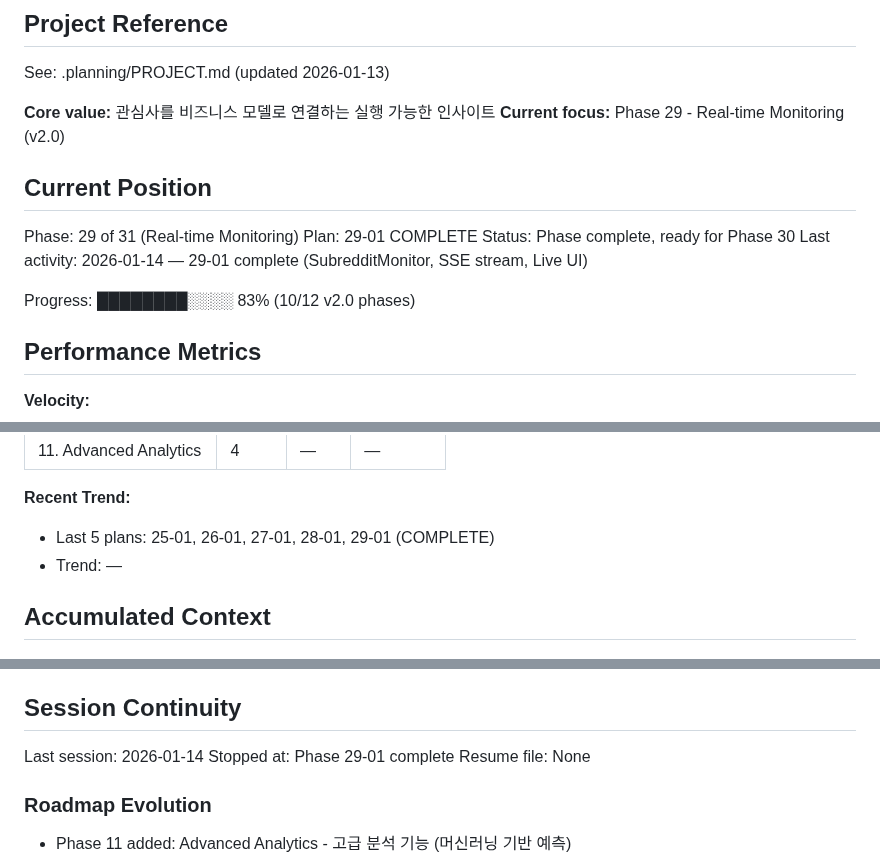
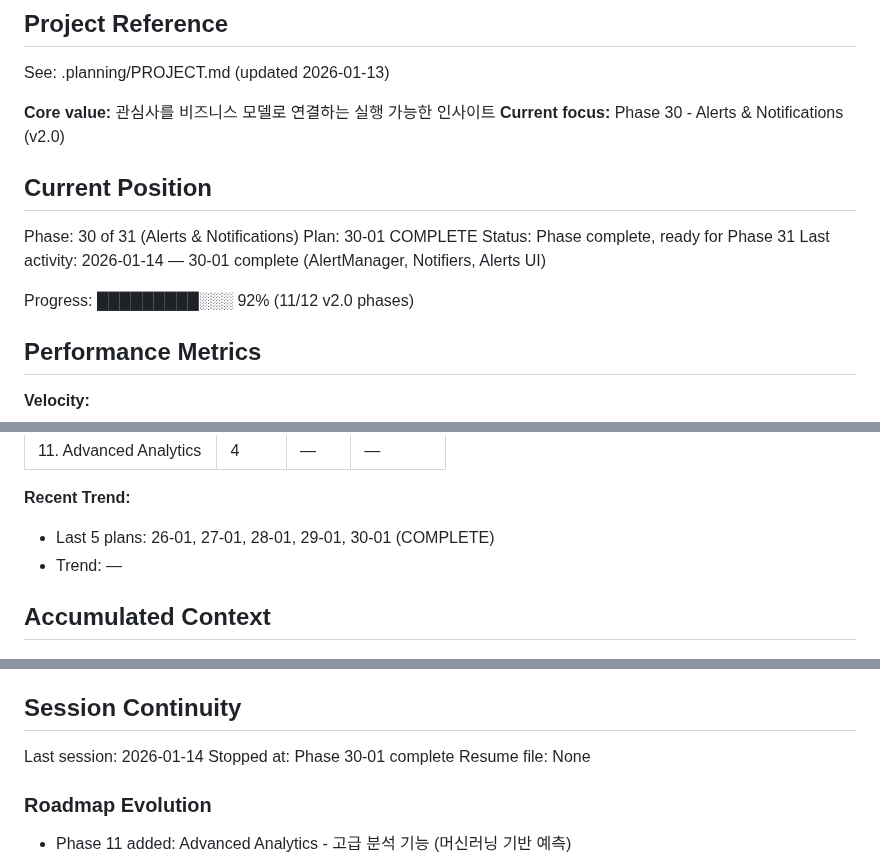
Before and after one commit to kiminbean/reddit-Insight, a Markdown page: .planning/STATE.md, 3 parts joined by grey strips. Rendered like a GitHub page.

Commit message:
docs(30-01): complete plan
- Add 30-01-SUMMARY.md with task completion details
- Update STATE.md to Phase 30 complete
- Update ROADMAP.md to mark Phase 30 complete

Co-Authored-By: Claude Opus 4.5 <noreply@anthropic.com>

```diff
--- a/.planning/STATE.md
+++ b/.planning/STATE.md
@@ -5,16 +5,16 @@
 See: .planning/PROJECT.md (updated 2026-01-13)
 
 **Core value:** 관심사를 비즈니스 모델로 연결하는 실행 가능한 인사이트
-**Current focus:** Phase 29 - Real-time Monitoring (v2.0)
+**Current focus:** Phase 30 - Alerts & Notifications (v2.0)
 
 ## Current Position
 
-Phase: 29 of 31 (Real-time Monitoring)
-Plan: 29-01 COMPLETE
-Status: Phase complete, ready for Phase 30
-Last activity: 2026-01-14 — 29-01 complete (SubredditMonitor, SSE stream, Live UI)
+Phase: 30 of 31 (Alerts & Notifications)
+Plan: 30-01 COMPLETE
+Status: Phase complete, ready for Phase 31
+Last activity: 2026-01-14 — 30-01 complete (AlertManager, Notifiers, Alerts UI)
 
-Progress: ████████░░░░ 83% (10/12 v2.0 phases)
+Progress: █████████░░░ 92% (11/12 v2.0 phases)
 
 ## Performance Metrics
 
@@ -40,7 +40,7 @@ Progress: ████████░░░░ 83% (10/12 v2.0 phases)
 | 11. Advanced Analytics | 4 | — | — |
 
 **Recent Trend:**
-- Last 5 plans: 25-01, 26-01, 27-01, 28-01, 29-01 (COMPLETE)
+- Last 5 plans: 26-01, 27-01, 28-01, 29-01, 30-01 (COMPLETE)
 - Trend: —
 
 ## Accumulated Context
@@ -101,7 +101,7 @@ None yet.
 ## Session Continuity
 
 Last session: 2026-01-14
-Stopped at: Phase 29-01 complete
+Stopped at: Phase 30-01 complete
 Resume file: None
 
 ### Roadmap Evolution
```
Also changed, not shown: .planning/ROADMAP.md (+3 -3 lines), 1 other file.
